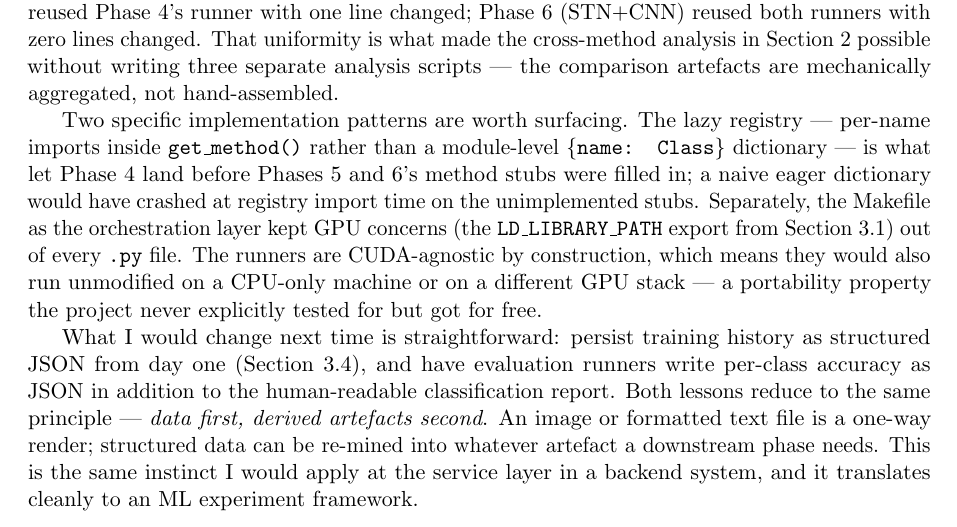
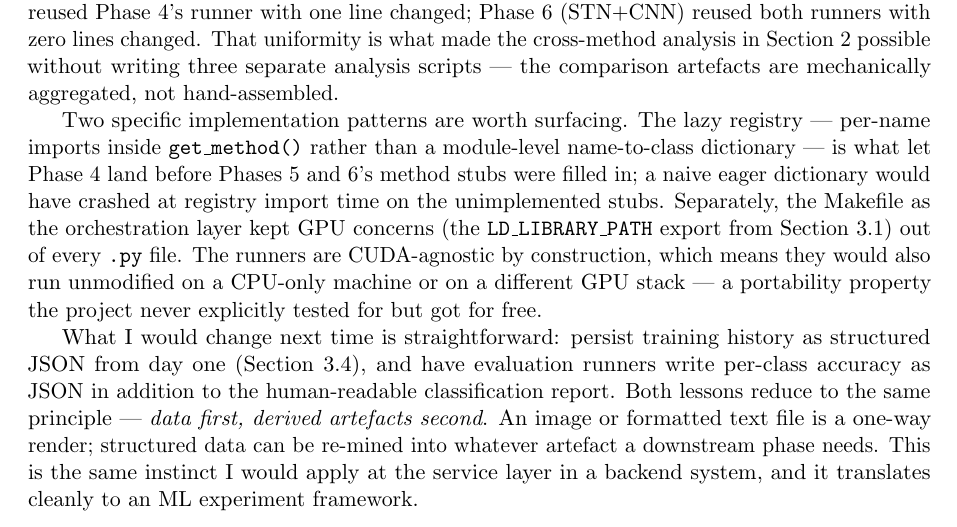
Before and after one commit to matthewhoung/signbench, a LaTeX paper (report/main.tex): part of page 9 of 10, cut so that both start at the same text. Compiled offline with pdfLaTeX.

Commit message:
latex bug fix

```diff
--- a/report/main.tex
+++ b/report/main.tex
@@ -297,7 +297,7 @@
 \subsection{Reflection on the Modular-Monolith Architecture}
 The architectural decision that paid off most clearly was the modular-monolith shape: the \texttt{ModelStrategy} abstract base class, a lazy registry, and the Makefile as the single command-line surface. The three methods are radically different internally — a scikit-learn forest with no notion of epochs, a Keras CNN, and a Keras CNN wrapping a custom Spatial Transformer layer — but they sit behind the same five-method contract (\texttt{name}, \texttt{fit}, \texttt{predict}, \texttt{save}, \texttt{load}), and the same \texttt{train.py} and \texttt{eval\_gtsrb.py} runners drove all three end-to-end. Phase~5 (plain CNN) reused Phase~4's runner with one line changed; Phase~6 (STN+CNN) reused both runners with zero lines changed. That uniformity is what made the cross-method analysis in Section~\ref{sec:method-comparison} possible without writing three separate analysis scripts — the comparison artefacts are mechanically aggregated, not hand-assembled.
 
-Two specific implementation patterns are worth surfacing. The lazy registry — per-name imports inside \texttt{get\_method()} rather than a module-level \texttt{\{name: Class\}} dictionary — is what let Phase~4 land before Phases~5 and 6's method stubs were filled in; a naive eager dictionary would have crashed at registry import time on the unimplemented stubs. Separately, the Makefile as the orchestration layer kept GPU concerns (the \texttt{LD\_LIBRARY\_PATH} export from Section~\ref{sec:gpu-setup}) out of every \texttt{.py} file. The runners are CUDA-agnostic by construction, which means they would also run unmodified on a CPU-only machine or on a different GPU stack — a portability property the project never explicitly tested for but got for free.
+Two specific implementation patterns are worth surfacing. The lazy registry — per-name imports inside \texttt{get\_method()} rather than a module-level name-to-class dictionary — is what let Phase~4 land before Phases~5 and 6's method stubs were filled in; a naive eager dictionary would have crashed at registry import time on the unimplemented stubs. Separately, the Makefile as the orchestration layer kept GPU concerns (the \texttt{LD\_LIBRARY\_PATH} export from Section~\ref{sec:gpu-setup}) out of every \texttt{.py} file. The runners are CUDA-agnostic by construction, which means they would also run unmodified on a CPU-only machine or on a different GPU stack — a portability property the project never explicitly tested for but got for free.
 
 What I would change next time is straightforward: persist training history as structured JSON from day one (Section~\ref{sec:history-persistence}), and have evaluation runners write per-class accuracy as JSON in addition to the human-readable classification report. Both lessons reduce to the same principle — \emph{data first, derived artefacts second}. An image or formatted text file is a one-way render; structured data can be re-mined into whatever artefact a downstream phase needs. This is the same instinct I would apply at the service layer in a backend system, and it translates cleanly to an ML experiment framework.
 
```
